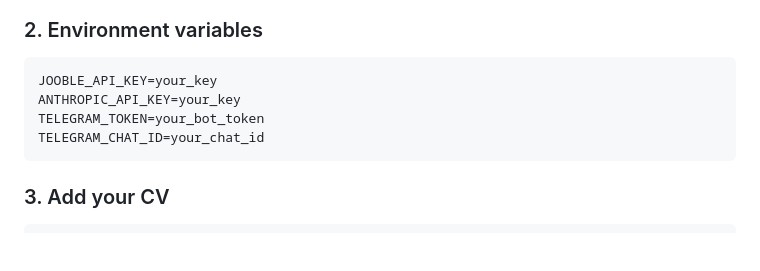
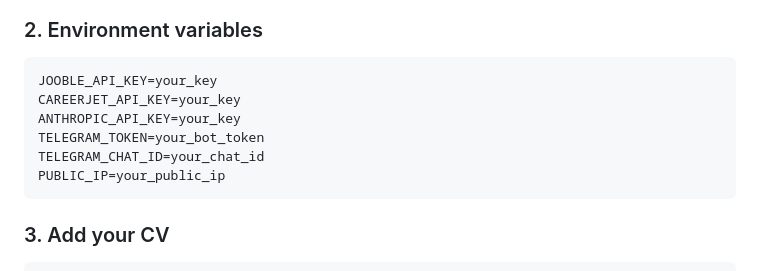
Before and after one commit to moliiner/job_tracker_korea, a Markdown page: README.md, the part around the change. Drawn GitHub-style; blank space fills up the shorter version.

Commit message:
Ajuste en el README.md

````diff
--- a/README.md
+++ b/README.md
@@ -234,9 +234,11 @@ pip install -r requirements.txt
 
 ```env
 JOOBLE_API_KEY=your_key
+CAREERJET_API_KEY=your_key
 ANTHROPIC_API_KEY=your_key
 TELEGRAM_TOKEN=your_bot_token
 TELEGRAM_CHAT_ID=your_chat_id
+PUBLIC_IP=your_public_ip
 ```
 
 ### 3. Add your CV
````
